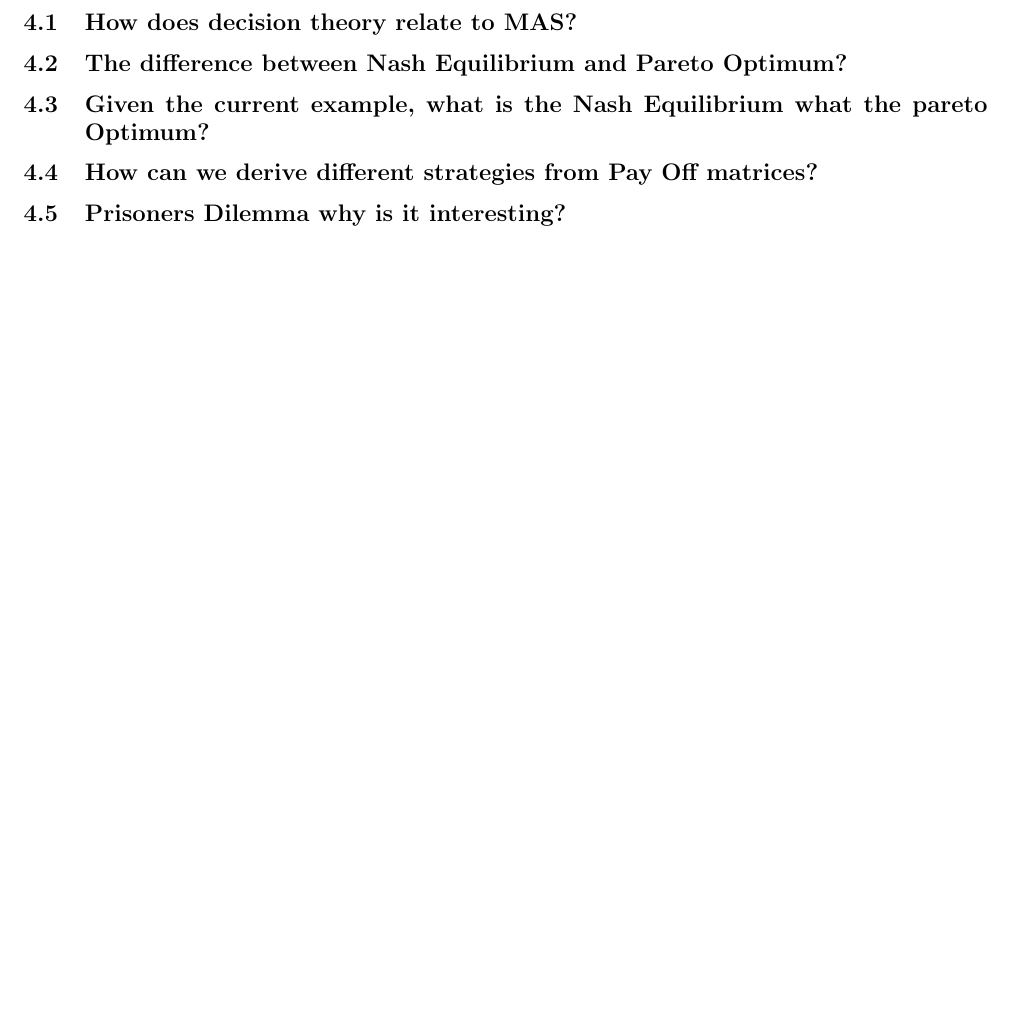
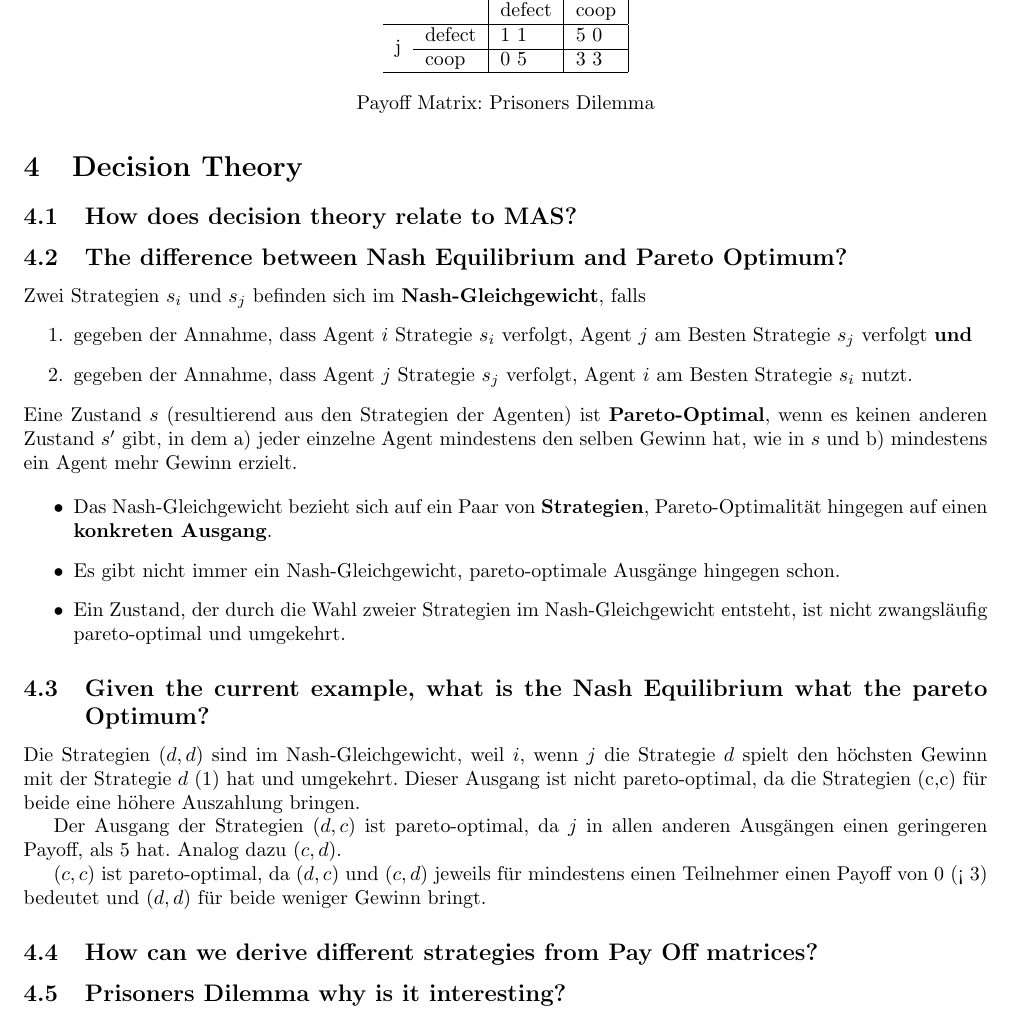
Before and after one commit to Obererpel/mas_fragen, a LaTeX document (mas_fragen.tex, which reads chap/04_decision_theory.tex): part of page 5 of 13, cut at the place of the change, the shorter picture padded with empty space. Compiled offline with pdfLaTeX.

Commit message:
Übergabe an Gruppe

```diff
--- a/chap/04_decision_theory.tex
+++ b/chap/04_decision_theory.tex
@@ -3,8 +3,38 @@
 %TODO How does decision theory relate to MAS?
 \subsection{The difference between Nash Equilibrium and Pareto Optimum?}
 %TODO The difference between Nash Equilibrium and Pareto Optimum?
+Zwei Strategien $s_i$ und $s_j$ befinden sich im \textbf{Nash-Gleichgewicht}, falls
+\begin{enumerate}
+	\item gegeben der Annahme, dass Agent $i$ Strategie $s_i$ verfolgt, Agent $j$ am Besten Strategie $s_j$ verfolgt \textbf{und}
+	\item gegeben der Annahme, dass Agent $j$ Strategie $s_j$ verfolgt, Agent $i$ am Besten Strategie $s_i$ nutzt.
+\end{enumerate}
+Eine Zustand $s$ (resultierend aus den Strategien der Agenten) ist \textbf{Pareto-Optimal}, wenn es keinen anderen Zustand $s'$ gibt, in dem a) jeder einzelne Agent mindestens den selben Gewinn hat, wie in $s$ und b) mindestens ein Agent mehr Gewinn erzielt.
+
+\begin{itemize}
+	\item Das Nash-Gleichgewicht bezieht sich auf ein Paar von \textbf{Strategien}, Pareto-Optimalität hingegen auf einen \textbf{konkreten Ausgang}.
+	\item Es gibt nicht immer ein Nash-Gleichgewicht, pareto-optimale Ausgänge hingegen schon.
+	\item Ein Zustand, der durch die Wahl zweier Strategien im Nash-Gleichgewicht entsteht, ist nicht zwangsläufig pareto-optimal und umgekehrt.
+\end{itemize}
 \subsection{Given the current example, what is the Nash Equilibrium what the pareto Optimum?}
 %TODO Given the current example, what is the Nash Equilibrium what the pareto Optimum?
+\begin{table}[]
+	\centering
+	\label{my-label}
+	\begin{tabular}{ll|l|l|}
+		&        & \multicolumn{2}{c|}{i} \\
+		&        & defect      & coop     \\ \hline
+		\multirow{2}{*}{j} & defect & 1 1         & 5 0      \\ \cline{2-4}
+		& coop   & 0 5         & 3 3      \\ \hline
+	\end{tabular}
+	\caption{Payoff Matrix: Prisoners Dilemma}
+\end{table}
+Die Strategien $(d,d)$ sind im Nash-Gleichgewicht, weil $i$, wenn $j$ die Strategie $d$ spielt den höchsten Gewinn mit der Strategie $d$ (1) hat und umgekehrt.
+Dieser Ausgang ist nicht pareto-optimal, da die Strategien (c,c) für beide eine höhere Auszahlung bringen.
+
+Der Ausgang der Strategien $(d,c)$ ist pareto-optimal, da $j$ in allen anderen Ausgängen einen geringeren Payoff, als 5 hat. Analog dazu $(c,d)$.
+
+$(c,c)$ ist pareto-optimal, da $(d,c)$ und $(c,d)$ jeweils für mindestens einen Teilnehmer einen Payoff von 0 (< 3) bedeutet und $(d,d)$ für beide weniger Gewinn bringt.
 \subsection{How can we derive different strategies from Pay Off matrices?}
 %TODO How can we derive different strategies from Pay Off matrices?
+
 \subsection{Prisoners Dilemma why is it interesting?}
--- a/mas_fragen.tex
+++ b/mas_fragen.tex
@@ -12,6 +12,7 @@
 \usepackage{framed}
 \usepackage{algpseudocode}
 \usepackage{tikz}
+\usepackage{multirow}
 
 \usepackage[labelformat=empty]{caption}
 \title{Prüfungsfragen Multiagentensysteme}
```
Also changed, not shown: mas_fragen.pdf.
